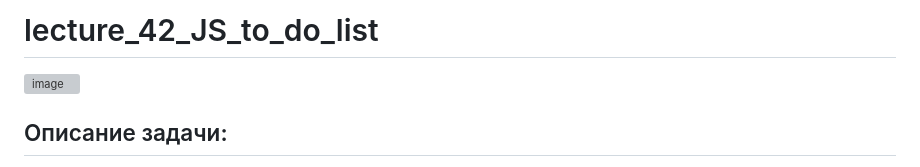
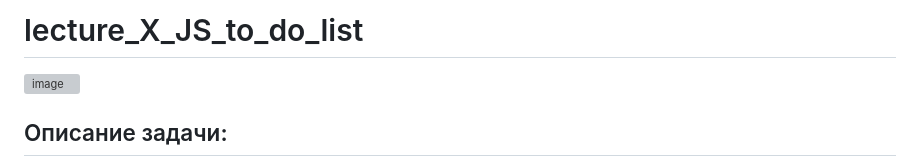
Before and after one commit to schoolteacherMP/lecture_X_JS_to_do_list, a Markdown page: README.md, the part around the change. GitHub-like rendering; grey boxes are pictures that could not be loaded.

```diff
--- a/README.md
+++ b/README.md
@@ -1,4 +1,4 @@
-# lecture_42_JS_to_do_list
+# lecture_X_JS_to_do_list
 ![image](https://user-images.githubusercontent.com/113675674/218657499-47f92025-b765-41c6-8220-86cec0a7dfd7.png)
 
 ## Описание задачи:
```
